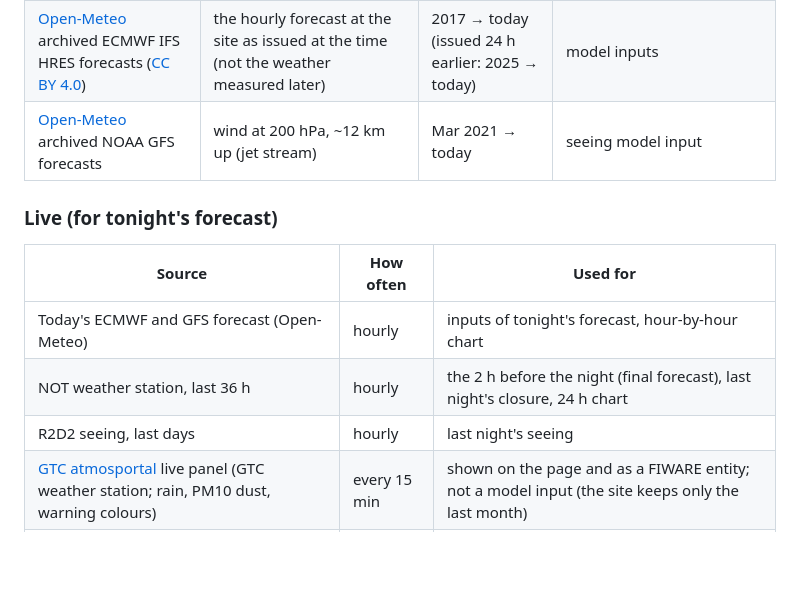
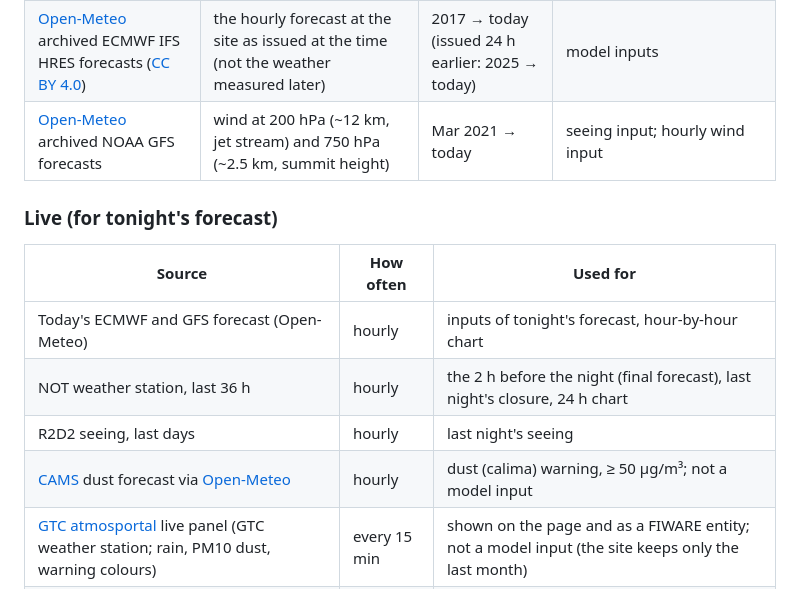
Before and after one commit to saimonx/roque-model, a Markdown page: README.md, the part around one of its changes. GitHub-like rendering; blank space fills up the shorter version.

```diff
--- a/README.md
+++ b/README.md
@@ -20,7 +20,7 @@ All data are **real and public**; nothing in this project is simulated.
 | [ING R2D2 seeing monitor](https://astro.ing.iac.es/seeing/) (Isaac Newton Group) | DIMM seeing every 15–35 s at night | Sep 2018 → today | the real seeing of each night (median) |
 | [ING nightly accounting](https://a.ing.iac.es/weather/archive/) | hours lost to weather and faults on the WHT, Moon illumination | 2007 → today | real hours lost; only reliable years (2017, 2018, 2023, 2026), other years book closed nights as observed |
 | [Open-Meteo](https://open-meteo.com) archived ECMWF IFS HRES forecasts ([CC BY 4.0](https://creativecommons.org/licenses/by/4.0/)) | the hourly forecast at the site as issued at the time (not the weather measured later) | 2017 → today (issued 24 h earlier: 2025 → today) | model inputs |
-| [Open-Meteo](https://open-meteo.com) archived NOAA GFS forecasts | wind at 200 hPa, ~12 km up (jet stream) | Mar 2021 → today | seeing model input |
+| [Open-Meteo](https://open-meteo.com) archived NOAA GFS forecasts | wind at 200 hPa (~12 km, jet stream) and 750 hPa (~2.5 km, summit height) | Mar 2021 → today | seeing input; hourly wind input |
 
 ### Live (for tonight's forecast)
 
@@ -29,6 +29,7 @@ All data are **real and public**; nothing in this project is simulated.
 | Today's ECMWF and GFS forecast (Open-Meteo) | hourly | inputs of tonight's forecast, hour-by-hour chart |
 | NOT weather station, last 36 h | hourly | the 2 h before the night (final forecast), last night's closure, 24 h chart |
 | R2D2 seeing, last days | hourly | last night's seeing |
+| [CAMS](https://atmosphere.copernicus.eu/) dust forecast via [Open-Meteo](https://open-meteo.com/en/docs/air-quality-api) | hourly | dust (calima) warning, ≥ 50 µg/m³; not a model input |
 | [GTC atmosportal](https://atmosportal.gtc.iac.es/) live panel (GTC weather station; rain, PM10 dust, warning colours) | every 15 min | shown on the page and as a FIWARE entity; not a model input (the site keeps only the last month) |
 | GTC 30-day series and [TNG weather](https://tngweb.tng.iac.es/weather) (24 h series, dust by particle size, downtime) | weekly / daily | stored to build up a history; not model inputs yet |
 
```
Also changed, not shown: other parts of README.md (+24 -0 lines), reports/MODELS_01.md (+26 -0 lines), reports/figures/13_web_es.jpg, 13 other files.
